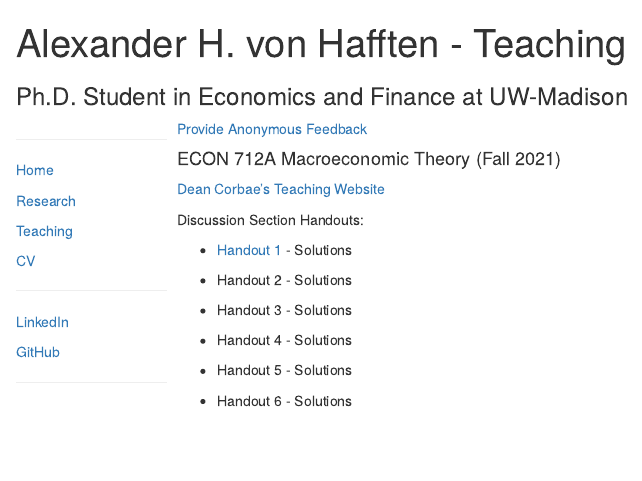
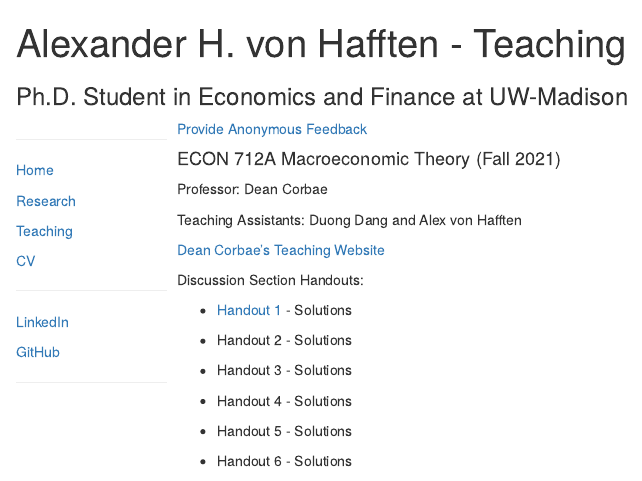
Before and after one commit to vonhafften/vonhafften.github.io, an R Markdown document (teaching.Rmd): the page in a window 1100 px wide, from its top. The pictures show the output file teaching.html that the author committed with the source, opened offline.

```diff
--- a/teaching.Rmd
+++ b/teaching.Rmd
@@ -23,11 +23,17 @@
 
 #### ECON 712A Macroeconomic Theory (Fall 2021)
 
+Professor: Dean Corbae
+
+Teaching Assistants: Duong Dang and Alex von Hafften
+
 [Dean Corbae's Teaching Website](https://sites.google.com/a/wisc.edu/deancorbae/teaching)
+
+<!-- [Duong Dang's Website] -->
 
 Discussion Section Handouts:
 
-- [Handout 1](https://vonhafften.github.io/handout_1.pdf) - Solutions
+- [Handout 1](https://vonhafften.github.io/teaching/econ_712a_2021/handout_1.pdf) - Solutions
 
 - Handout 2 - Solutions
 
```
Also changed, not shown: teaching.html, teaching/econ714b_pastexamquestions.Rmd (renamed from econ714b_pastexamquestions.Rmd), teaching/econ714b_pastexamquestions.html (renamed from econ714b_pastexamquestions.html), teaching/econ714b_pastexamquestions.pdf (renamed from econ714b_pastexamquestions.pdf), teaching/econ_712a_2021/PS1.pdf (added), teaching/econ_712a_2021/handout_1.pdf (renamed from handout_1.pdf), teaching/econ_712a_2021/handout_1_solutions.pdf (renamed from handout_1_solutions.pdf), teaching.Rmd (2 more changed lines), 2 other files.
